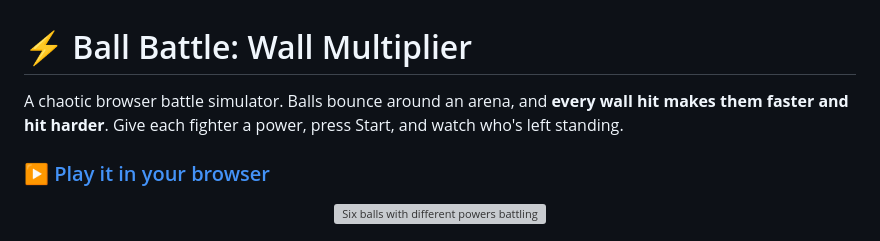
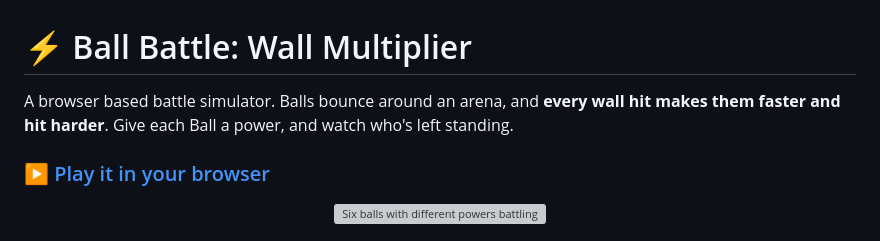
Before and after one commit to doggieshrimp/Ball-battle, a Markdown page: README.md, the part around the change. Drawn GitHub-style; grey boxes are pictures that could not be loaded.

Commit message:
Update README description for clarity

```diff
--- a/README.md
+++ b/README.md
@@ -1,6 +1,6 @@
 # ⚡ Ball Battle: Wall Multiplier
 
-A chaotic browser battle simulator. Balls bounce around an arena, and **every wall hit makes them faster and hit harder**. Give each fighter a power, press Start, and watch who's left standing.
+A browser based battle simulator. Balls bounce around an arena, and **every wall hit makes them faster and hit harder**. Give each Ball a power, and watch who's left standing.
 
 ### [▶ Play it in your browser](https://doggieshrimp.github.io/Ball-battle/)
 
```
